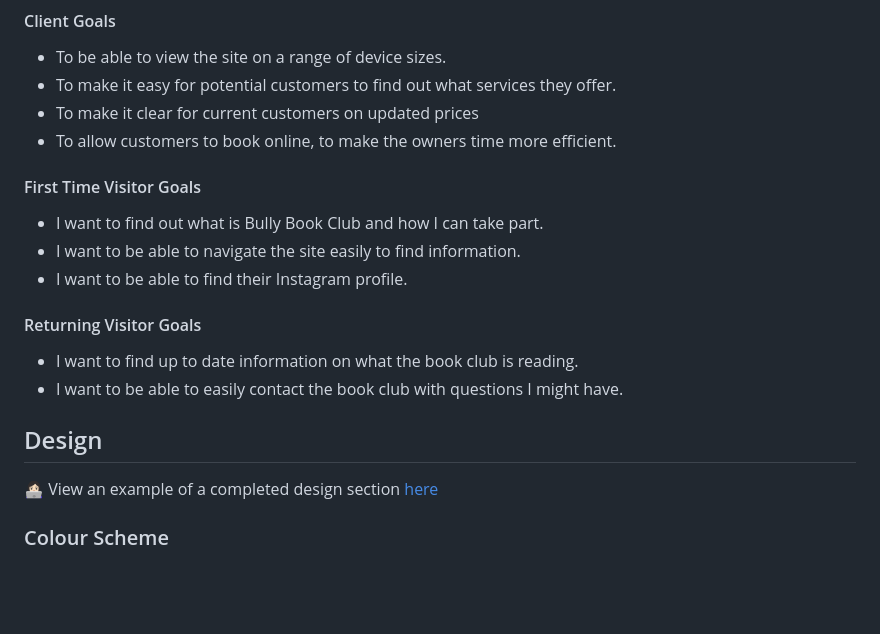
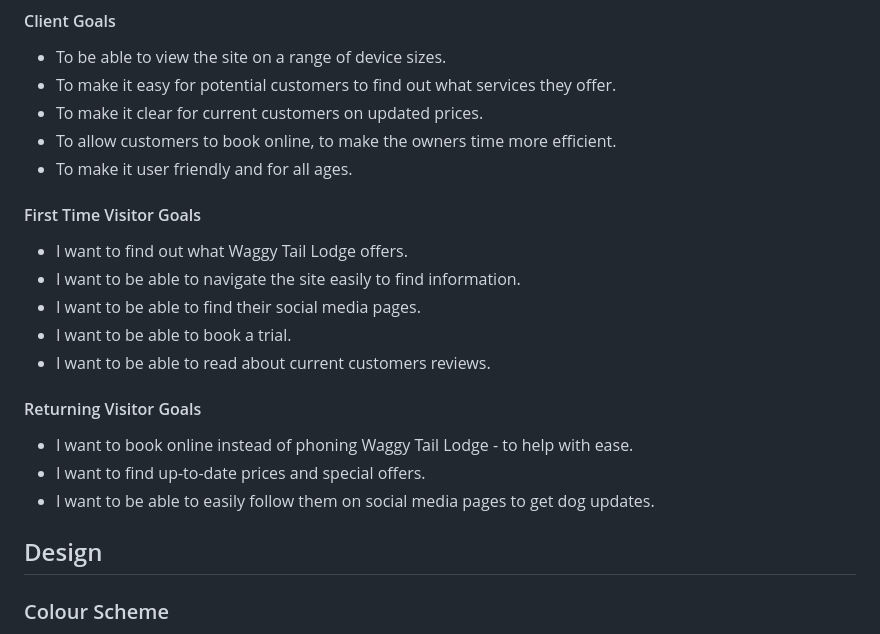
Before and after one commit to CharlieBurton10/waggytaillodge, a Markdown page: README.md, the part around the change. Drawn GitHub-style; blank space fills up the shorter version.

```diff
--- a/README.md
+++ b/README.md
@@ -70,24 +70,26 @@ Waggy Tail Lodge have decide to expand their customer base with a website. They
 
 * To be able to view the site on a range of device sizes.
 * To make it easy for potential customers to find out what services they offer.
-* To make it clear for current customers on updated prices
+* To make it clear for current customers on updated prices.
 * To allow customers to book online, to make the owners time more efficient.
+* To make it user friendly and for all ages.
 
 #### First Time Visitor Goals
 
-* I want to find out what is Bully Book Club and how I can take part.
+* I want to find out what Waggy Tail Lodge offers.
 * I want to be able to navigate the site easily to find information.
-* I want to be able to find their Instagram profile.
+* I want to be able to find their social media pages.
+* I want to be able to book a trial.
+* I want to be able to read about current customers reviews.
 
 #### Returning Visitor Goals
 
-* I want to find up to date information on what the book club is reading.
-* I want to be able to easily contact the book club with questions I might have.
+* I want to book online instead of phoning Waggy Tail Lodge - to help with ease.
+* I want to find up-to-date prices and special offers.
+* I want to be able to easily follow them on social media pages to get dog updates.
 
 
 ## Design
-
-👩🏻‍💻 View an example of a completed design section [here](https://github.com/kera-cudmore/earth-day-hackathon-2022#Design)
 
 ### Colour Scheme
 
```
Also changed, not shown: docs/colourpalette.png (added).
